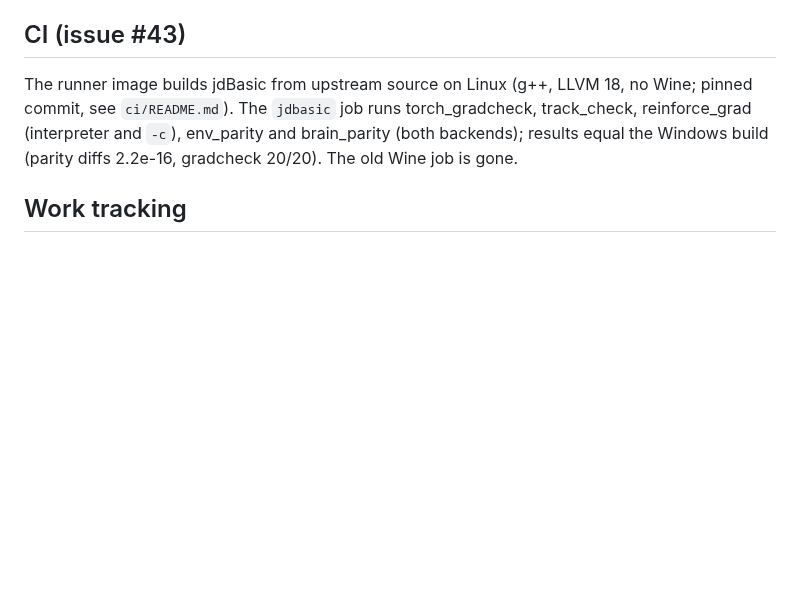
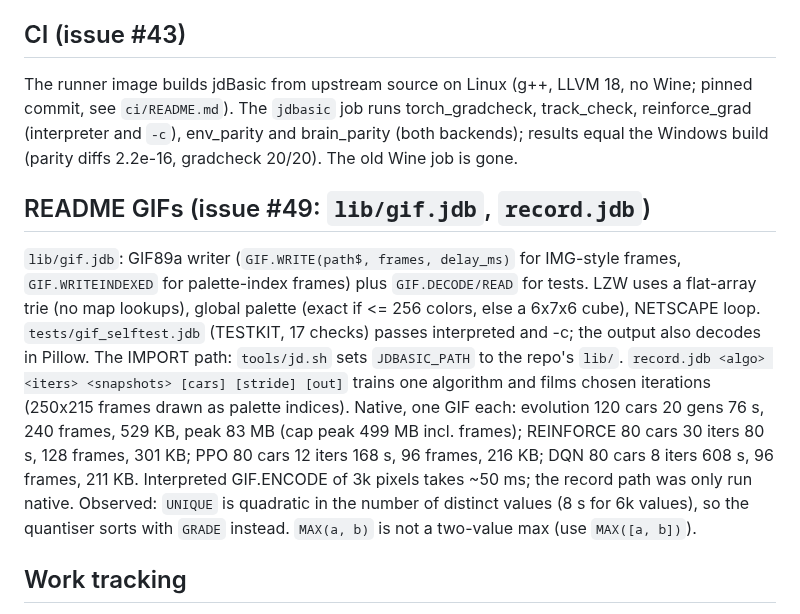
Before and after one commit to AmineChr54/RL-autonomous-racing-jdBASIC, a Markdown page: STATUS.md, the part around the change. Rendered like a GitHub page; blank space fills up the shorter version.

```diff
--- a/STATUS.md
+++ b/STATUS.md
@@ -85,6 +85,10 @@ Headless prints Python's line via `RL_COMMON.HEADLINE$`. Without `--headless` it
 
 ## CI (issue #43)
 The runner image builds jdBasic from upstream source on Linux (g++, LLVM 18, no Wine; pinned commit, see `ci/README.md`). The `jdbasic` job runs torch_gradcheck, track_check, reinforce_grad (interpreter and `-c`), env_parity and brain_parity (both backends); results equal the Windows build (parity diffs 2.2e-16, gradcheck 20/20). The old Wine job is gone.
+## README GIFs (issue #49: `lib/gif.jdb`, `record.jdb`)
+`lib/gif.jdb`: GIF89a writer (`GIF.WRITE(path$, frames, delay_ms)` for IMG-style frames, `GIF.WRITEINDEXED` for palette-index frames) plus `GIF.DECODE/READ` for tests. LZW uses a flat-array trie (no map lookups), global palette (exact if <= 256 colors, else a 6x7x6 cube), NETSCAPE loop. `tests/gif_selftest.jdb` (TESTKIT, 17 checks) passes interpreted and -c; the output also decodes in Pillow. The IMPORT path: `tools/jd.sh` sets `JDBASIC_PATH` to the repo's `lib/`.
+`record.jdb <algo> <iters> <snapshots> [cars] [stride] [out]` trains one algorithm and films chosen iterations (250x215 frames drawn as palette indices). Native, one GIF each: evolution 120 cars 20 gens 76 s, 240 frames, 529 KB, peak 83 MB (cap peak 499 MB incl. frames); REINFORCE 80 cars 30 iters 80 s, 128 frames, 301 KB; PPO 80 cars 12 iters 168 s, 96 frames, 216 KB; DQN 80 cars 8 iters 608 s, 96 frames, 211 KB. Interpreted GIF.ENCODE of 3k pixels takes ~50 ms; the record path was only run native.
+Observed: `UNIQUE` is quadratic in the number of distinct values (8 s for 6k values), so the quantiser sorts with `GRADE` instead. `MAX(a, b)` is not a two-value max (use `MAX([a, b])`).
 
 ## Work tracking
 Everything open is a GitHub issue: https://github.com/AmineChr54/RL-autonomous-racing-jdBASIC/issues
```
Also changed, not shown: README.md (+15 -0 lines), docs/gifs/dqn.gif (added), docs/gifs/evolution.gif (added), docs/gifs/ppo.gif (added), docs/gifs/reinforce.gif (added), 5 other files.
